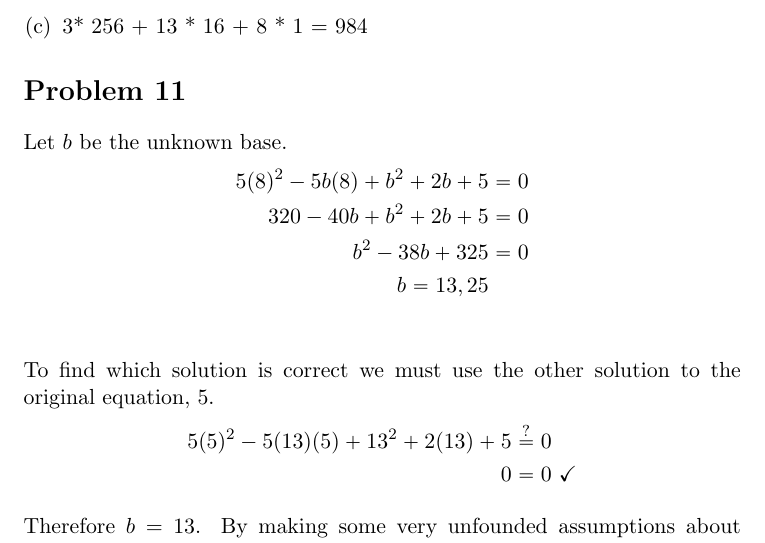
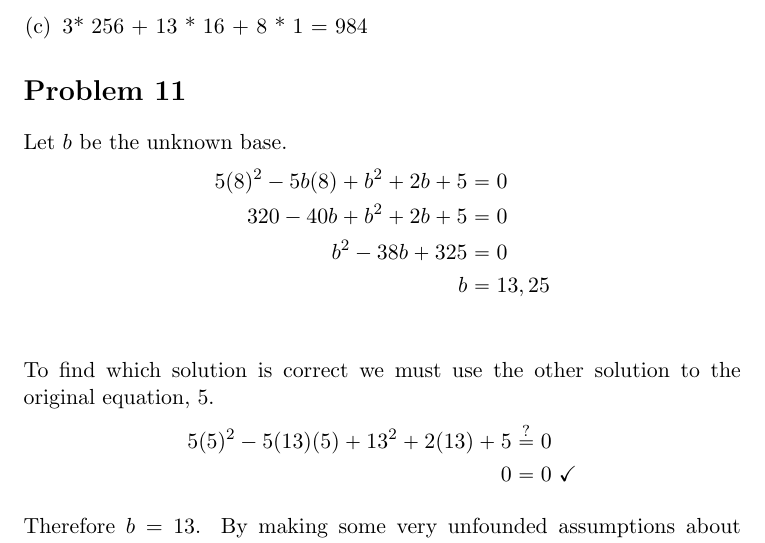
Before and after one commit to adamhammes/LaTeX, a LaTeX document (Cpr E 281/CPRE_281_HW_06/CPRE_281_HW_06.tex): part of page 3 of 4, cut so that both start at the same text. Compiled offline with pdfLaTeX.

Commit message:
Aligned equation properly in 11

```diff
--- a/Cpr E 281/CPRE_281_HW_06/CPRE_281_HW_06.tex
+++ b/Cpr E 281/CPRE_281_HW_06/CPRE_281_HW_06.tex
@@ -91,7 +91,7 @@ Let $b$ be the unknown base.
 5(8)^2 - 5b(8) + b^2 + 2b + 5 &= 0 \\
 320 - 40b+b^2+2b+5 &= 0 \\
 b^2 -38b+ 325 &= 0 \\
-b = 13, 25 \\
+b &= 13, 25 \\
 \end{align*}
 
 To find which solution is correct we must use the other solution to the original equation, 5.
```
